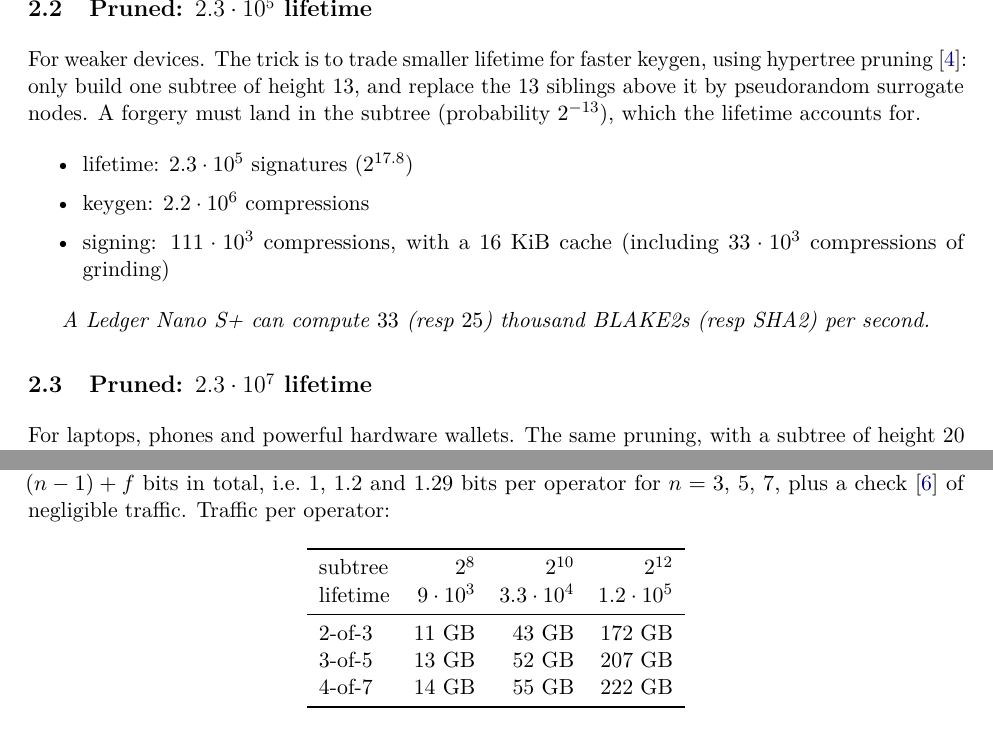
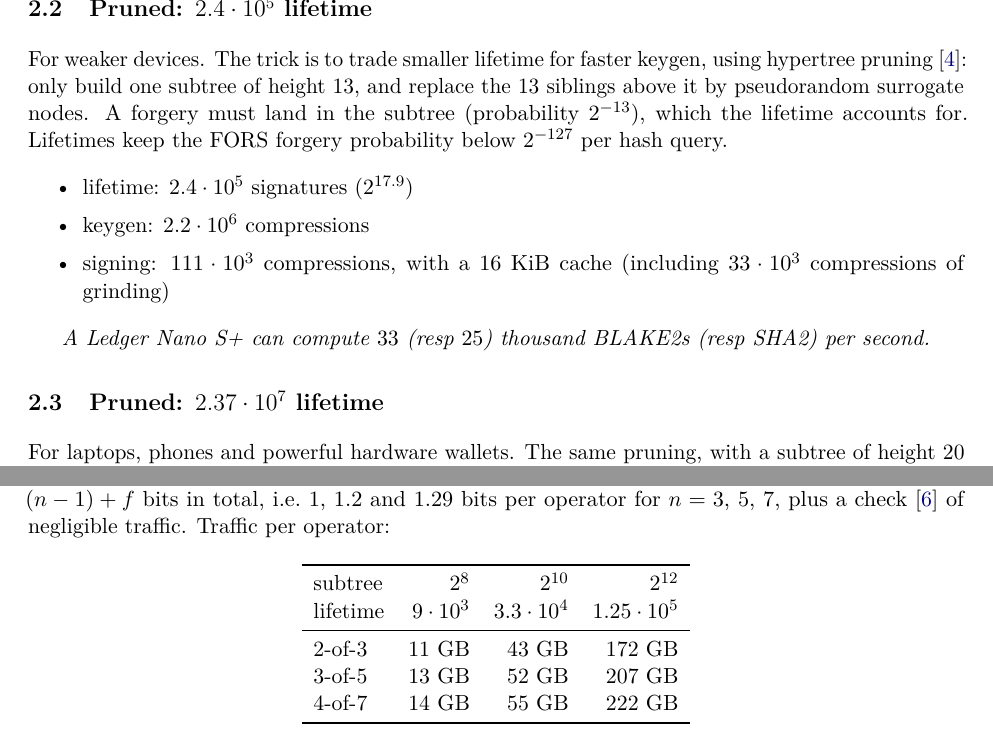
Before and after one commit to TomWambsgans/leanXMSS-leanSPHINCS-candidates, a LaTeX document (leanSPHINCS.tex): two parts of pages 2 and 3 of 4, joined at a grey line, cut so that both start at the same text. Compiled offline with pdfLaTeX.

Commit message:
Lifetimes at 127 bits (FORS term below 2^-127 per hash query): 240K (2^13 leaves), 23.7M (2^20), threshold 125K (2^12) and 460K (2^14)
Co-Authored-By: Claude Opus 5.5 <noreply@anthropic.com>
Claude-Session: https://claude.ai/code/session_012k12ZZrUqd6NxBZoQQD2b7

```diff
--- a/leanSPHINCS.tex
+++ b/leanSPHINCS.tex
@@ -70,19 +70,20 @@ For powerful devices.
 \emph{A modern laptop CPU computes about $2^{29}$ SHA2 or BLAKE2s compressions per second.}
 
 
-\subsection{Pruned: \texorpdfstring{$2.3\cdot10^5$}{230K} lifetime}
+\subsection{Pruned: \texorpdfstring{$2.4\cdot10^5$}{240K} lifetime}
 
-For weaker devices. The trick is to trade smaller lifetime for faster keygen, using hypertree pruning~\cite{conduition}: only build one subtree of height 13, and replace the 13 siblings above it by pseudorandom surrogate nodes. A forgery must land in the subtree (probability $2^{-13}$), which the lifetime accounts for.
+For weaker devices. The trick is to trade smaller lifetime for faster keygen, using hypertree pruning~\cite{conduition}: only build one subtree of height 13, and replace the 13 siblings above it by pseudorandom surrogate nodes. A forgery must land in the subtree (probability $2^{-13}$), which the lifetime accounts for. Lifetimes keep the
+FORS forgery probability below $2^{-127}$ per hash query.
 
 \begin{itemize}
-  \item lifetime: $2.3\cdot10^5$ signatures ($2^{17.8}$)
+  \item lifetime: $2.4\cdot10^5$ signatures ($2^{17.9}$)
   \item keygen: $2.2\cdot10^6$ compressions
   \item signing: $111\cdot10^3$ compressions, with a 16~KiB cache (including $33\cdot10^3$ compressions of grinding)
 \end{itemize}
 
 \emph{A Ledger Nano S+ can compute $33$ (resp $25$) thousand BLAKE2s (resp SHA2) per second.}
 
-\subsection{Pruned: \texorpdfstring{$2.3\cdot10^7$}{23M} lifetime}
+\subsection{Pruned: \texorpdfstring{$2.37\cdot10^7$}{23.7M} lifetime}
 
 For laptops, phones and powerful hardware wallets. The same pruning, with a subtree of height 20 (and 6
 surrogate siblings).
@@ -164,7 +165,7 @@ check~\cite{GS20} of negligible traffic. Traffic per operator:
 \begin{tabular}{lrrr}
   \toprule
   subtree & $2^8$ & $2^{10}$ & $2^{12}$ \\
-  lifetime & $9\cdot10^3$ & $3.3\cdot10^4$ & $1.2\cdot10^5$ \\
+  lifetime & $9\cdot10^3$ & $3.3\cdot10^4$ & $1.25\cdot10^5$ \\
   \midrule
   2-of-3 & 11~GB & 43~GB & 172~GB \\
   3-of-5 & 13~GB & 52~GB & 207~GB \\
```
Also changed, not shown: leanSPHINCS.tex (4 more changed lines), 2 other files.
